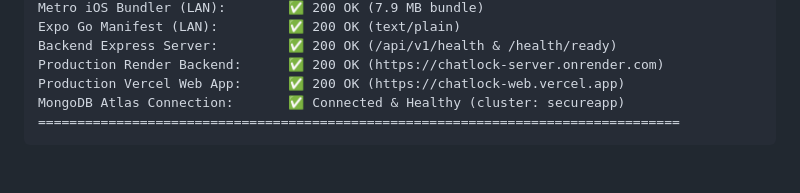
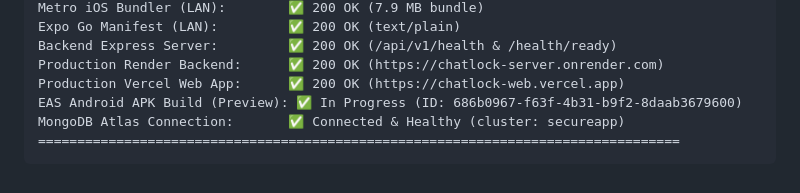
Before and after one commit to coderirfannn/Real-time-chat-app, a Markdown page: BRAIN.md, the part around the change. GitHub-like rendering.

Commit message:
docs: update BRAIN.md with Phase 3 EAS Android APK build details

````diff
--- a/BRAIN.md
+++ b/BRAIN.md
@@ -233,6 +233,7 @@ Expo Go Manifest (LAN):         ✅ 200 OK (text/plain)
 Backend Express Server:         ✅ 200 OK (/api/v1/health & /health/ready)
 Production Render Backend:      ✅ 200 OK (https://chatlock-server.onrender.com)
 Production Vercel Web App:      ✅ 200 OK (https://chatlock-web.vercel.app)
+EAS Android APK Build (Preview): ✅ In Progress (ID: 686b0967-f63f-4b31-b9f2-8daab3679600)
 MongoDB Atlas Connection:       ✅ Connected & Healthy (cluster: secureapp)
 ==================================================================================
 ```
````
